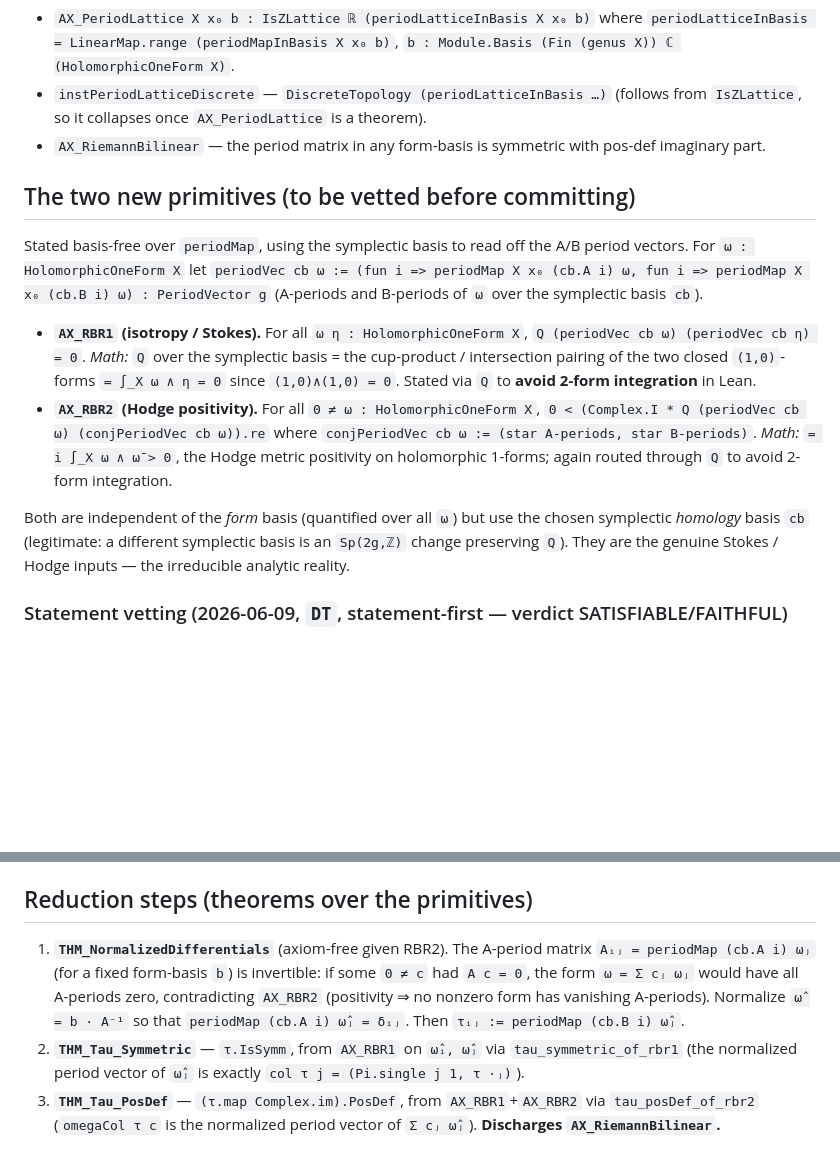
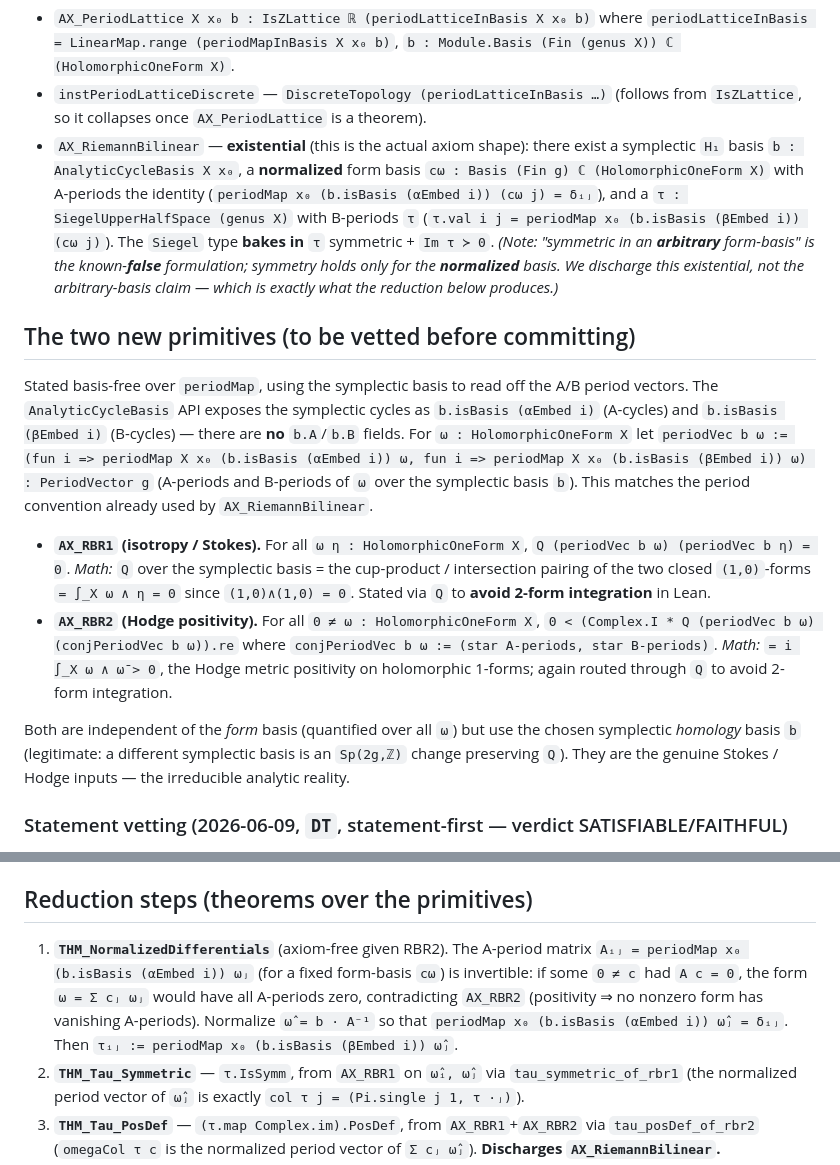
Before and after one commit to mrdouglasny/jacobian-challenge, a Markdown page: docs/planning/LAYER3_PHASE_C_BUILD.md, 2 parts joined by grey strips. GitHub-like rendering; blank space fills up the shorter version.

Commit message:
docs(planning): fix Phase-C plan API names + AX_RiemannBilinear form (Codex #135 P2)
- AnalyticCycleBasis has no cb.A/cb.B fields; use the real API
  b.isBasis (αEmbed i) / b.isBasis (βEmbed i) for A/B cycles (lines for
  periodVec + the THM_NormalizedDifferentials step).
- AX_RiemannBilinear is EXISTENTIAL over a symplectic basis + a NORMALIZED form
  basis (A-periods = I) + a Siegel τ (which bakes in symmetry + Im τ ≻ 0); the
  arbitrary-form-basis symmetry claim is the known-false formulation. Reworded.

Matches the actual axiom shape, so the plan correctly describes discharging the
existential (which the reduction produces).

```diff
--- a/docs/planning/LAYER3_PHASE_C_BUILD.md
+++ b/docs/planning/LAYER3_PHASE_C_BUILD.md
@@ -34,30 +34,41 @@ basis-free primitives `AX_RBR1`, `AX_RBR2` over the existing period map.*
 - `instPeriodLatticeDiscrete` — `DiscreteTopology (periodLatticeInBasis …)`
   (follows from `IsZLattice`, so it collapses once `AX_PeriodLattice` is a
   theorem).
-- `AX_RiemannBilinear` — the period matrix in any form-basis is symmetric with
-  pos-def imaginary part.
+- `AX_RiemannBilinear` — **existential** (this is the actual axiom shape): there
+  exist a symplectic `H₁` basis `b : AnalyticCycleBasis X x₀`, a **normalized**
+  form basis `cω : Basis (Fin g) ℂ (HolomorphicOneForm X)` with A-periods the
+  identity (`periodMap x₀ (b.isBasis (αEmbed i)) (cω j) = δᵢⱼ`), and a
+  `τ : SiegelUpperHalfSpace (genus X)` with B-periods `τ`
+  (`τ.val i j = periodMap x₀ (b.isBasis (βEmbed i)) (cω j)`). The `Siegel` type
+  **bakes in** `τ` symmetric + `Im τ ≻ 0`. *(Note: "symmetric in an **arbitrary**
+  form-basis" is the known-**false** formulation; symmetry holds only for the
+  **normalized** basis. We discharge this existential, not the arbitrary-basis
+  claim — which is exactly what the reduction below produces.)*
 
 ## The two new primitives (to be vetted before committing)
 
 Stated basis-free over `periodMap`, using the symplectic basis to read off the
-A/B period vectors. For `ω : HolomorphicOneForm X` let
-`periodVec cb ω := (fun i => periodMap X x₀ (cb.A i) ω,
-                    fun i => periodMap X x₀ (cb.B i) ω) : PeriodVector g`
-(A-periods and B-periods of `ω` over the symplectic basis `cb`).
+A/B period vectors. The `AnalyticCycleBasis` API exposes the symplectic cycles as
+`b.isBasis (αEmbed i)` (A-cycles) and `b.isBasis (βEmbed i)` (B-cycles) — there
+are **no** `b.A`/`b.B` fields. For `ω : HolomorphicOneForm X` let
+`periodVec b ω := (fun i => periodMap X x₀ (b.isBasis (αEmbed i)) ω,
+                   fun i => periodMap X x₀ (b.isBasis (βEmbed i)) ω) : PeriodVector g`
+(A-periods and B-periods of `ω` over the symplectic basis `b`). This matches the
+period convention already used by `AX_RiemannBilinear`.
 
 - **`AX_RBR1` (isotropy / Stokes).** For all `ω η : HolomorphicOneForm X`,
-  `Q (periodVec cb ω) (periodVec cb η) = 0`.
+  `Q (periodVec b ω) (periodVec b η) = 0`.
   *Math:* `Q` over the symplectic basis = the cup-product / intersection
   pairing of the two closed `(1,0)`-forms `= ∫_X ω ∧ η = 0` since
   `(1,0)∧(1,0) = 0`. Stated via `Q` to **avoid 2-form integration** in Lean.
 - **`AX_RBR2` (Hodge positivity).** For all `0 ≠ ω : HolomorphicOneForm X`,
-  `0 < (Complex.I * Q (periodVec cb ω) (conjPeriodVec cb ω)).re`
-  where `conjPeriodVec cb ω := (star A-periods, star B-periods)`.
+  `0 < (Complex.I * Q (periodVec b ω) (conjPeriodVec b ω)).re`
+  where `conjPeriodVec b ω := (star A-periods, star B-periods)`.
   *Math:* `= i ∫_X ω ∧ ω̄ > 0`, the Hodge metric positivity on holomorphic
   1-forms; again routed through `Q` to avoid 2-form integration.
 
 Both are independent of the *form* basis (quantified over all `ω`) but use the
-chosen symplectic *homology* basis `cb` (legitimate: a different symplectic basis
+chosen symplectic *homology* basis `b` (legitimate: a different symplectic basis
 is an `Sp(2g,ℤ)` change preserving `Q`). They are the genuine Stokes / Hodge
 inputs — the irreducible analytic reality.
 
@@ -81,11 +92,13 @@ Cleared to commit both as `Periods.lean` primitives `(NOT VERIFIED)`.
 ## Reduction steps (theorems over the primitives)
 
 1. **`THM_NormalizedDifferentials`** (axiom-free given RBR2). The A-period matrix
-   `Aᵢⱼ = periodMap (cb.A i) ωⱼ` (for a fixed form-basis `b`) is invertible:
+   `Aᵢⱼ = periodMap x₀ (b.isBasis (αEmbed i)) ωⱼ` (for a fixed form-basis `cω`)
+   is invertible:
    if some `0 ≠ c` had `A c = 0`, the form `ω = Σ cⱼ ωⱼ` would have all
    A-periods zero, contradicting `AX_RBR2` (positivity ⇒ no nonzero form has
    vanishing A-periods). Normalize `ω̂ = b · A⁻¹` so that
-   `periodMap (cb.A i) ω̂ⱼ = δᵢⱼ`. Then `τᵢⱼ := periodMap (cb.B i) ω̂ⱼ`.
+   `periodMap x₀ (b.isBasis (αEmbed i)) ω̂ⱼ = δᵢⱼ`. Then
+   `τᵢⱼ := periodMap x₀ (b.isBasis (βEmbed i)) ω̂ⱼ`.
 2. **`THM_Tau_Symmetric`** — `τ.IsSymm`, from `AX_RBR1` on `ω̂ᵢ, ω̂ⱼ` via
    `tau_symmetric_of_rbr1` (the normalized period vector of `ω̂ⱼ` is exactly
    `col τ j = (Pi.single j 1, τ ·ⱼ)`).
```
